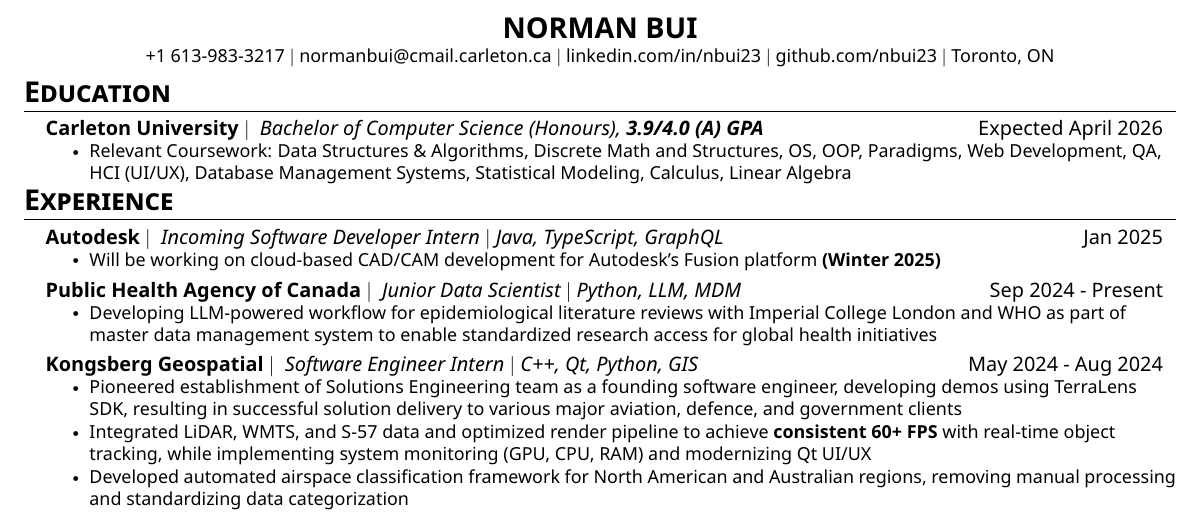
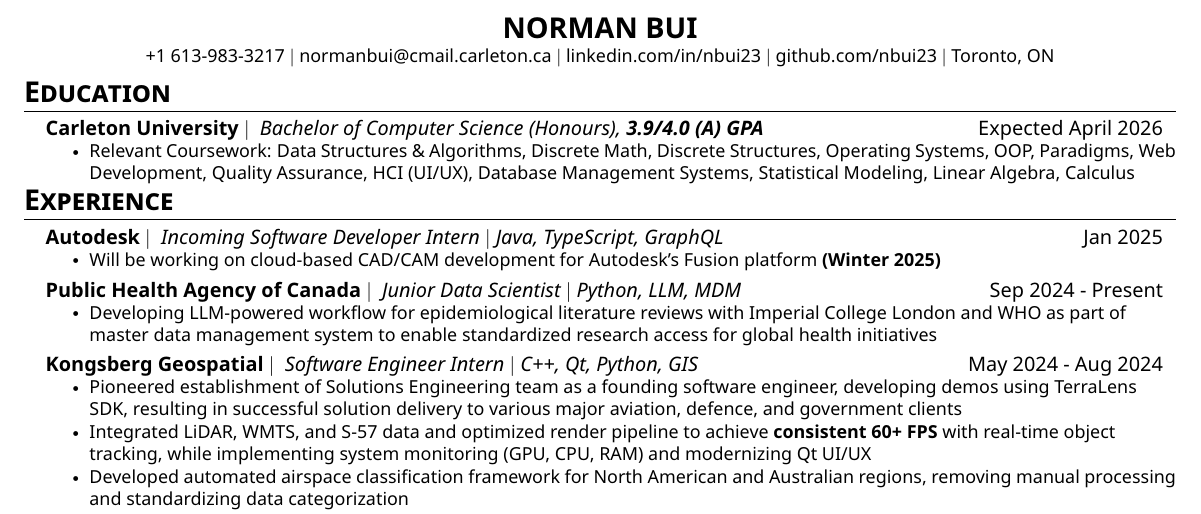
Before and after one commit to nbui23/my-resume, a LaTeX CV (Norman_Bui_Resume.tex): part of the page, cut so that both start at the same text. The pictures show the PDF file Norman_Bui_Resume.pdf that the author committed with the source.

Commit message:
change keywords

```diff
--- a/Norman_Bui_Resume.tex
+++ b/Norman_Bui_Resume.tex
@@ -123,7 +123,7 @@
       \resumeItemListStart
         % \resumeItem{Minor in Forensic Psychology}
         % \resumeItem{Awards: Deans' Honour List, President's Scholars, Chalmers Jack Mackenzie, and Henry Marshall Tory Scholarships}
-        \resumeItem{Relevant Coursework: Data Structures \& Algorithms, Discrete Math and Structures, OS, OOP, Paradigms, Web Development, QA, HCI (UI/UX), Database Management Systems, Statistical Modeling, Calculus, Linear Algebra}
+        \resumeItem{Relevant Coursework: Data Structures \& Algorithms, Discrete Math, Discrete Structures, Operating Systems, OOP, Paradigms, Web Development, Quality Assurance, HCI (UI/UX), Database Management Systems, Statistical Modeling, Linear Algebra, Calculus}
       \resumeItemListEnd
   \resumeSubHeadingListEnd
 
```
Also changed, not shown: Norman_Bui_Resume.pdf, Norman_Bui_Resume.tex (2 more changed lines), 1 other file.
